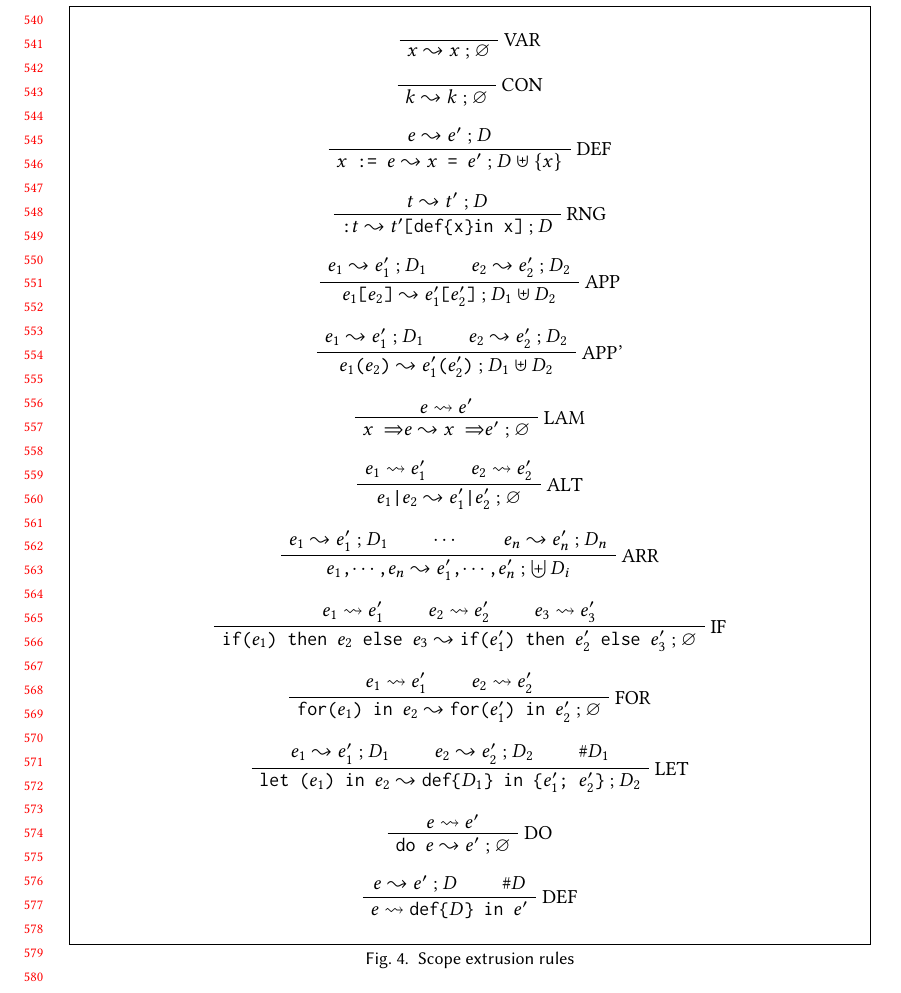
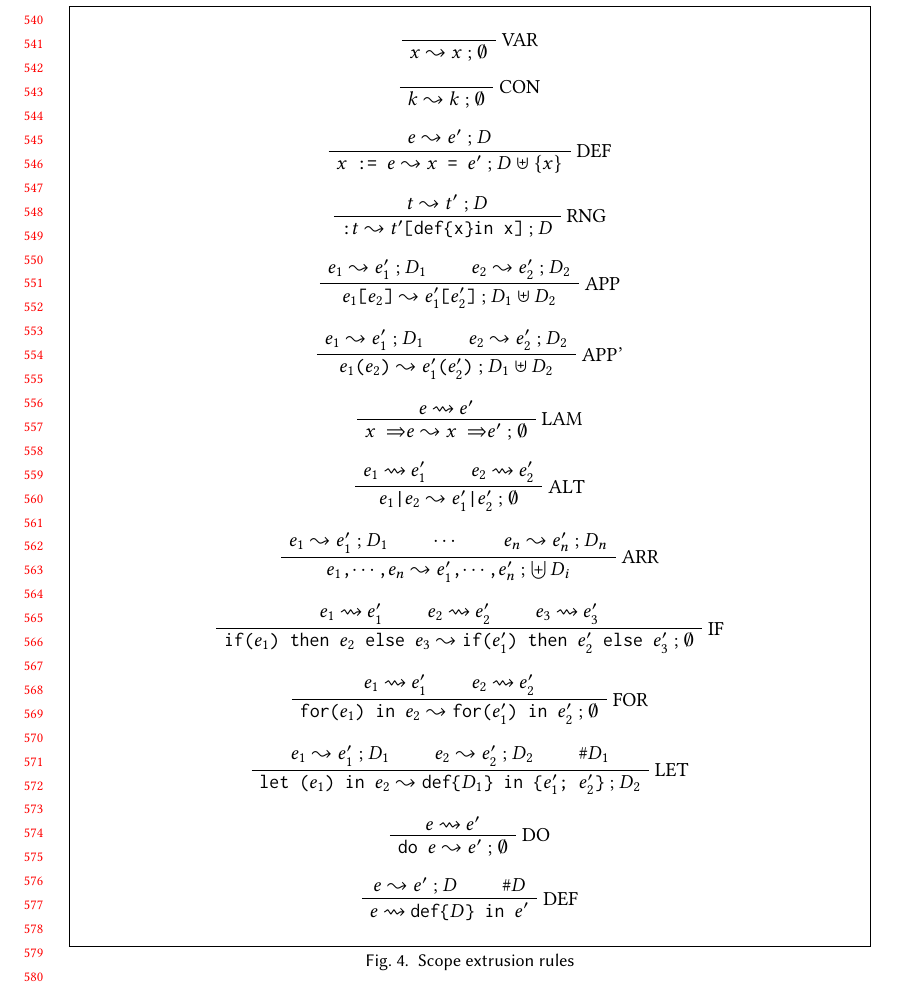
Before and after one commit to augustss/verse-semantics, a LaTeX paper (verse.tex): part of page 12 of 16, cut so that both start at the same text. Compiled offline with pdfLaTeX.

Commit message:
Use emptyset instead of varnothing.

```diff
--- a/verse.tex
+++ b/verse.tex
@@ -66,7 +66,6 @@
 \usepackage{stmaryrd}
 \usepackage{mathtools}
 \usepackage{amsmath}
-\usepackage{amssymb}
 \usepackage{verbatim}
 \usepackage[capitalize]{cleveref}   % \Cref
 
@@ -831,7 +830,7 @@ Constructs that are eliminated by extrusion \\
 
 \newcommand{\defdefin}[2]{\vtt{#1} $\rightsquigarrow$ \vtt{#2}}
 \newcommand{\defarrow}[3]{\vtt{#1} $\leadsto$ \vtt{#2} ; #3}
-\newcommand{\defempty}{$\varnothing$}
+\newcommand{\defempty}{$\emptyset$}
 \newcommand{\defset}[1]{\{#1\}}
 \newcommand{\defunion}[2]{$#1 \uplus #2$}
 \newcommand{\defunions}[1]{$\biguplus #1$}
```
